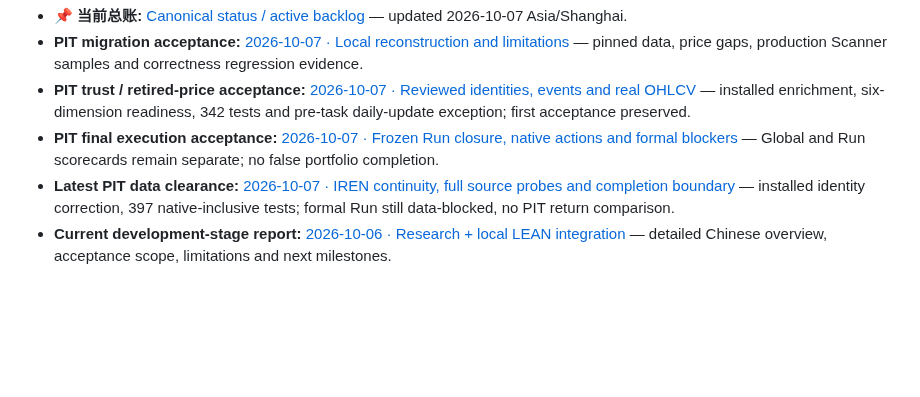
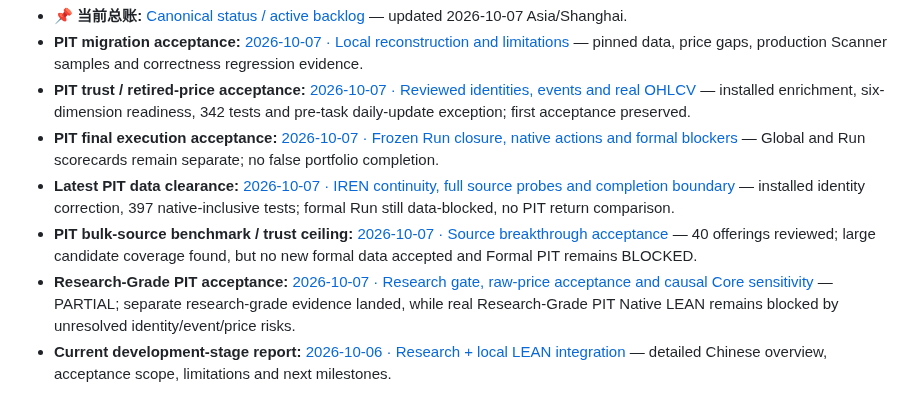
Before and after one commit to zhoushuming073-cell/stock-radar, a Markdown page: reports/README.md, the part around the change. Drawn GitHub-style; blank space fills up the shorter version.

Commit message:
Sync reports index with latest PIT acceptance chain

```diff
--- a/reports/README.md
+++ b/reports/README.md
@@ -9,6 +9,8 @@
 - **PIT trust / retired-price acceptance:** [2026-10-07 · Reviewed identities, events and real OHLCV](pit-data-trust-acceptance-2026-10-07.md) — installed enrichment, six-dimension readiness, 342 tests and pre-task daily-update exception; first acceptance preserved.
 - **PIT final execution acceptance:** [2026-10-07 · Frozen Run closure, native actions and formal blockers](pit-final-acceptance-2026-10-07.md) — Global and Run scorecards remain separate; no false portfolio completion.
 - **Latest PIT data clearance:** [2026-10-07 · IREN continuity, full source probes and completion boundary](pit-clearance-acceptance-2026-10-07.md) — installed identity correction, 397 native-inclusive tests; formal Run still data-blocked, no PIT return comparison.
+- **PIT bulk-source benchmark / trust ceiling:** [2026-10-07 · Source breakthrough acceptance](pit-source-breakthrough-acceptance-2026-10-07.md) — 40 offerings reviewed; large candidate coverage found, but no new formal data accepted and Formal PIT remains BLOCKED.
+- **Research-Grade PIT acceptance:** [2026-10-07 · Research gate, raw-price acceptance and causal Core sensitivity](pit-research-grade-acceptance-2026-10-07.md) — PARTIAL; separate research-grade evidence landed, while real Research-Grade PIT Native LEAN remains blocked by unresolved identity/event/price risks.
 - **Current development-stage report:** [2026-10-06 · Research + local LEAN integration](development-status-2026-10-06.md) — detailed Chinese overview, acceptance scope, limitations and next milestones.
 
 The canonical journey owns completed/open/partial backlog status. The dated
```
